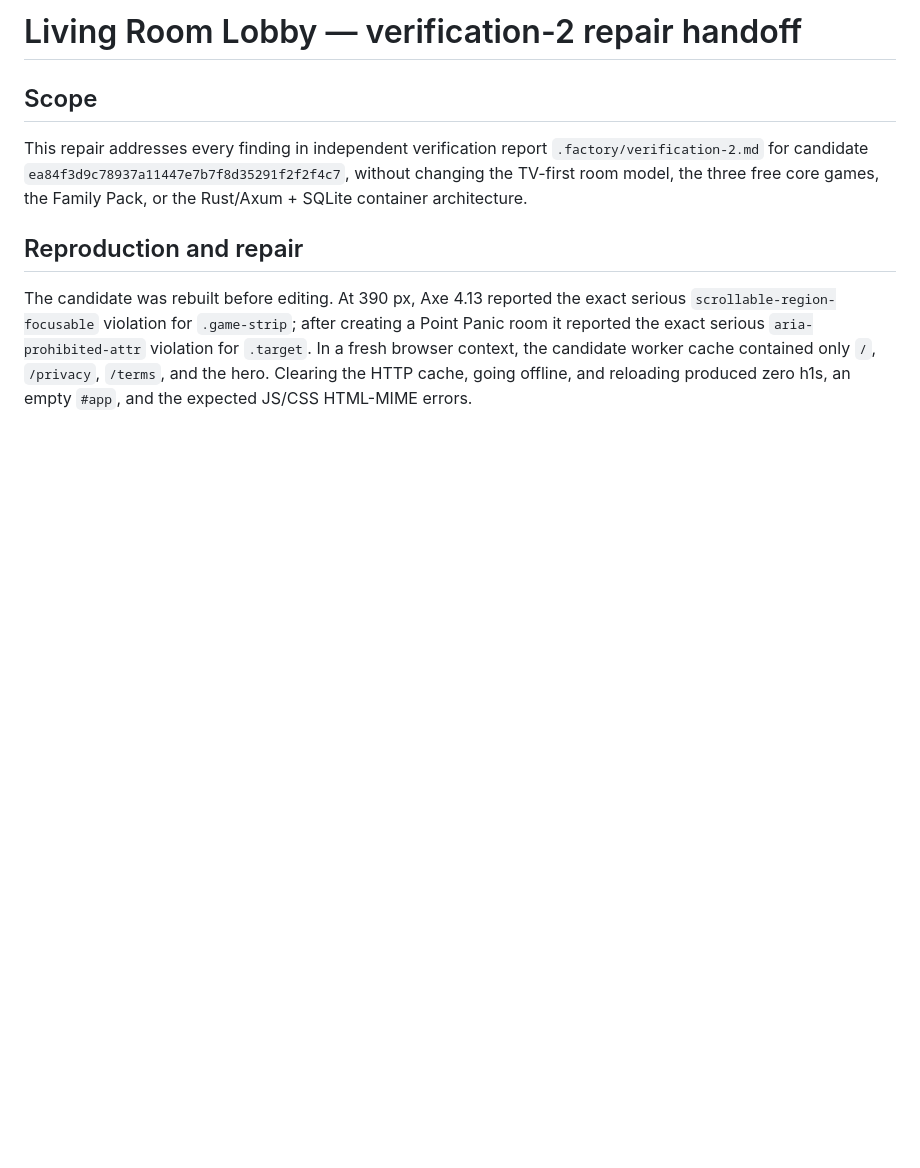
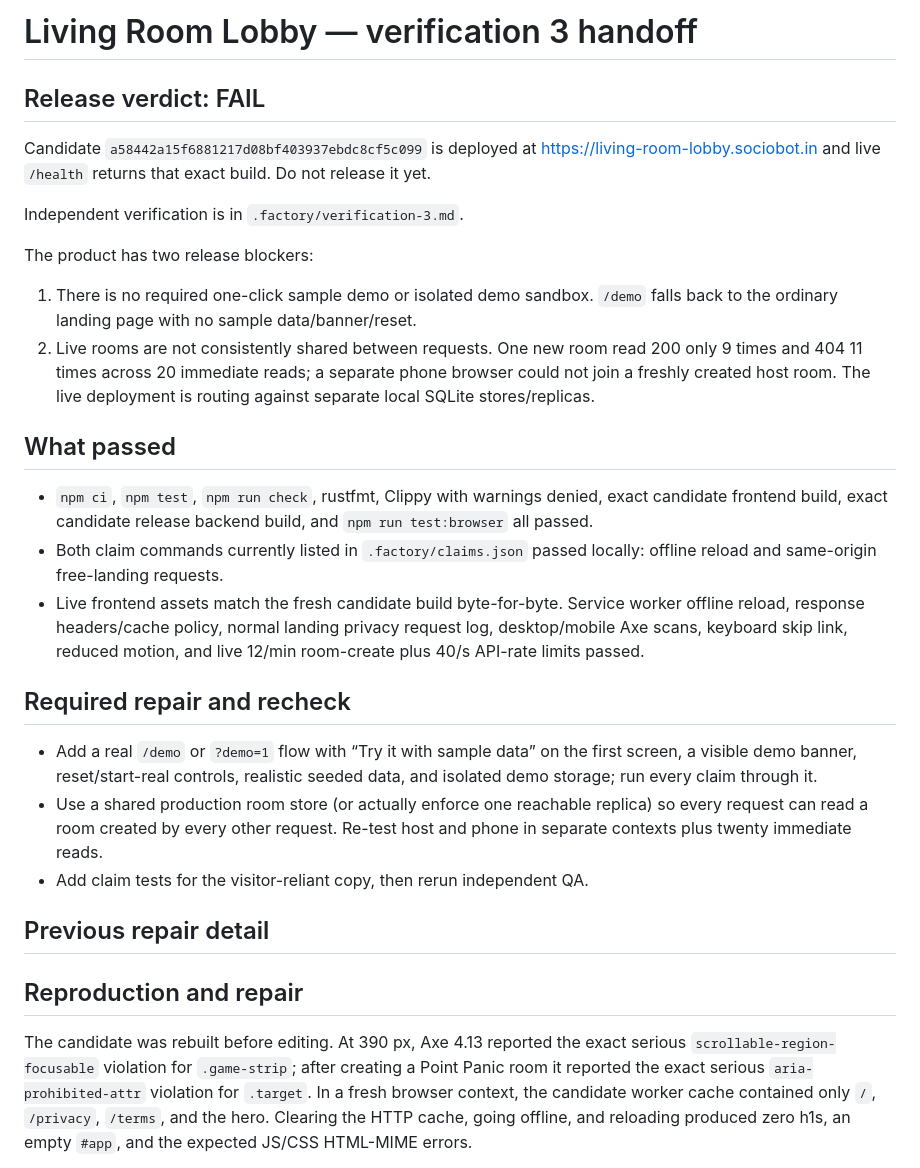
Before and after one commit to B-Divyesh/sf-living-room-lobby, a Markdown page: .factory/handoff.md, the part around the change. Drawn GitHub-style; blank space fills up the shorter version.

Commit message:
docs: add verification 3 fail report

```diff
--- a/.factory/handoff.md
+++ b/.factory/handoff.md
@@ -1,12 +1,45 @@
-# Living Room Lobby — verification-2 repair handoff
+# Living Room Lobby — verification 3 handoff
 
-## Scope
+## Release verdict: FAIL
 
-This repair addresses every finding in independent verification report
-`.factory/verification-2.md` for candidate
-`ea84f3d9c78937a11447e7b7f8d35291f2f2f4c7`, without changing the TV-first
-room model, the three free core games, the Family Pack, or the Rust/Axum +
-SQLite container architecture.
+Candidate `a58442a15f6881217d08bf403937ebdc8cf5c099` is deployed at
+https://living-room-lobby.sociobot.in and live `/health` returns that exact
+build. Do not release it yet.
+
+Independent verification is in `.factory/verification-3.md`.
+
+The product has two release blockers:
+
+1. There is no required one-click sample demo or isolated demo sandbox. `/demo`
+   falls back to the ordinary landing page with no sample data/banner/reset.
+2. Live rooms are not consistently shared between requests. One new room read
+   200 only 9 times and 404 11 times across 20 immediate reads; a separate
+   phone browser could not join a freshly created host room. The live deployment
+   is routing against separate local SQLite stores/replicas.
+
+## What passed
+
+- `npm ci`, `npm test`, `npm run check`, rustfmt, Clippy with warnings denied,
+  exact candidate frontend build, exact candidate release backend build, and
+  `npm run test:browser` all passed.
+- Both claim commands currently listed in `.factory/claims.json` passed locally:
+  offline reload and same-origin free-landing requests.
+- Live frontend assets match the fresh candidate build byte-for-byte. Service
+  worker offline reload, response headers/cache policy, normal landing privacy
+  request log, desktop/mobile Axe scans, keyboard skip link, reduced motion,
+  and live 12/min room-create plus 40/s API-rate limits passed.
+
+## Required repair and recheck
+
+- Add a real `/demo` or `?demo=1` flow with “Try it with sample data” on the
+  first screen, a visible demo banner, reset/start-real controls, realistic
+  seeded data, and isolated demo storage; run every claim through it.
+- Use a shared production room store (or actually enforce one reachable
+  replica) so every request can read a room created by every other request.
+  Re-test host and phone in separate contexts plus twenty immediate reads.
+- Add claim tests for the visitor-reliant copy, then rerun independent QA.
+
+## Previous repair detail
 
 ## Reproduction and repair
 
```
Also changed, not shown: .factory/verification-3.md (added, +162 -0 lines).
